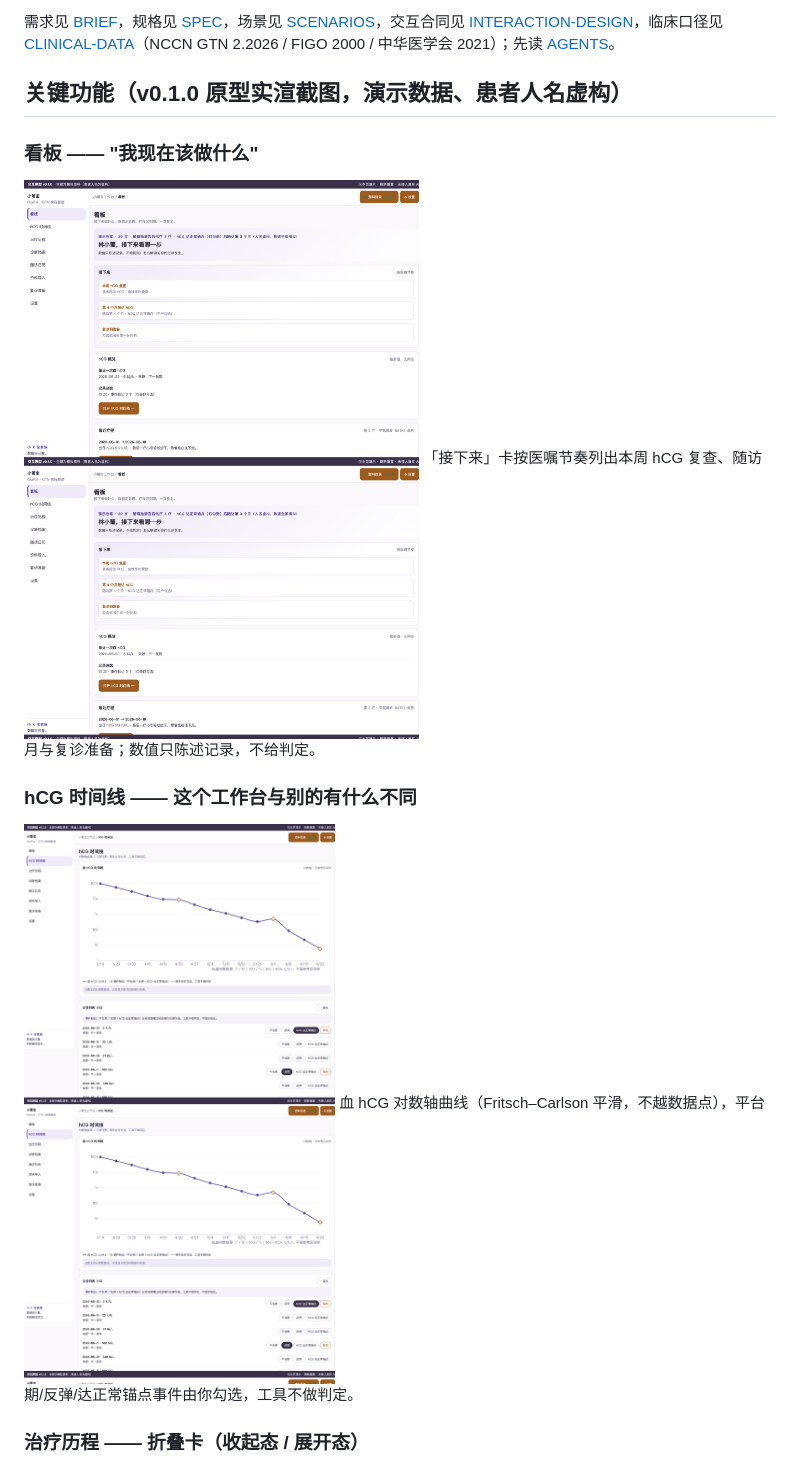
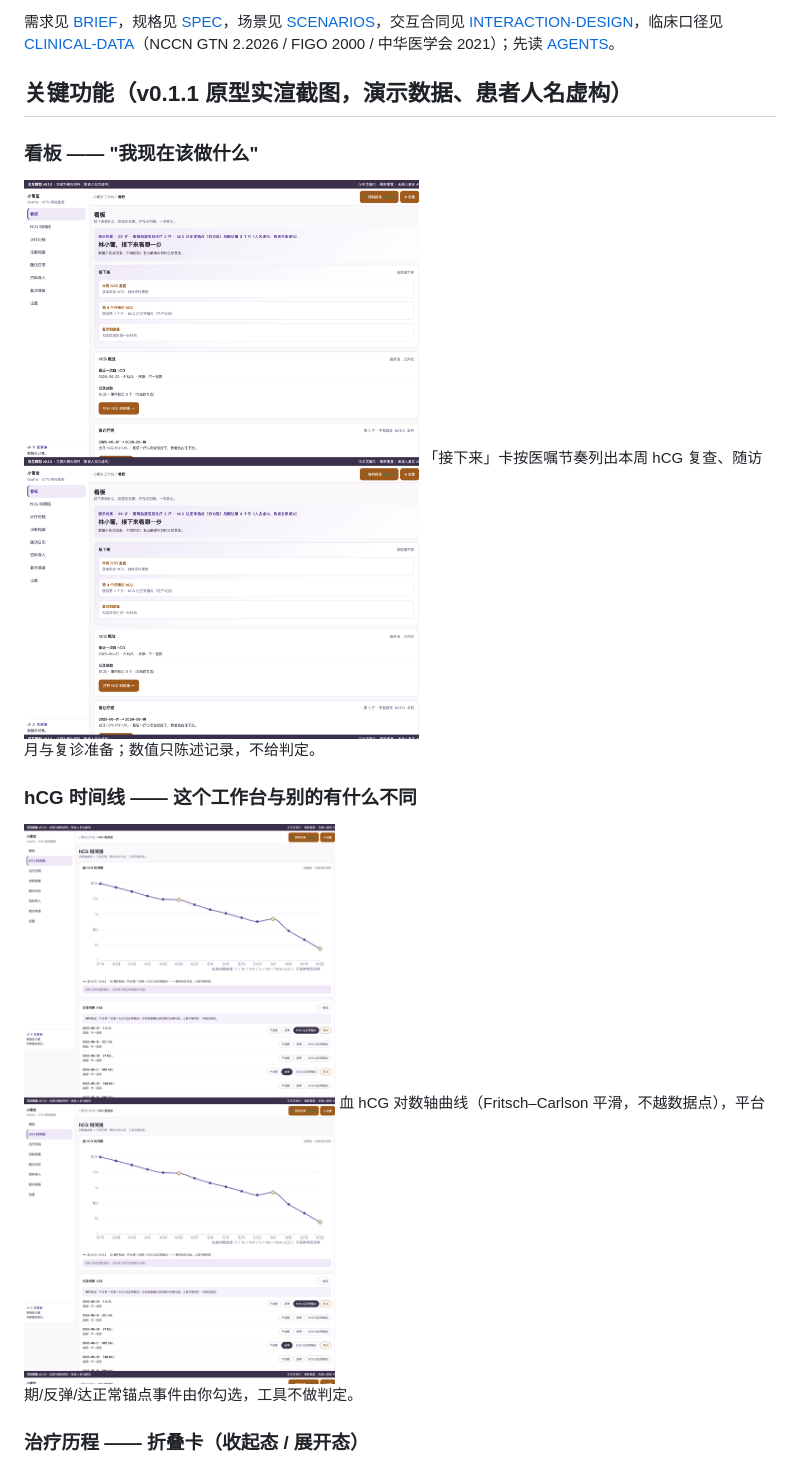
Before and after one commit to xyb-openharness-dsh-plugins/gtn-workbench, a Markdown page: README.md, the part around one of its changes. Rendered like a GitHub page.

Commit message:
v0.1.1: files allowlist 补 public/schema（改包升版）+ 截图/README 同步 0.1.1

```diff
--- a/README.md
+++ b/README.md
@@ -4,14 +4,14 @@
 
 需求见 [BRIEF](docs/BRIEF.md)，规格见 [SPEC](docs/SPEC.md)，场景见 [SCENARIOS](docs/SCENARIOS.md)，交互合同见 [INTERACTION-DESIGN](docs/INTERACTION-DESIGN.md)，临床口径见 [CLINICAL-DATA](docs/CLINICAL-DATA.md)（NCCN GTN 2.2026 / FIGO 2000 / 中华医学会 2021）；先读 [AGENTS](AGENTS.md)。
 
-## 关键功能（v0.1.0 原型实渲截图，演示数据、患者人名虚构）
+## 关键功能（v0.1.1 原型实渲截图，演示数据、患者人名虚构）
 
 ### 看板 —— "我现在该做什么"
-![看板](docs/screenshots/readme-dashboard-0.1.0.png)
+![看板](docs/screenshots/readme-dashboard-0.1.1.png)
 「接下来」卡按医嘱节奏列出本周 hCG 复查、随访月与复诊准备；数值只陈述记录，不给判定。
 
 ### hCG 时间线 —— 这个工作台与别的有什么不同
-![hCG 时间线](docs/screenshots/readme-hcg-timeline-0.1.0.png)
+![hCG 时间线](docs/screenshots/readme-hcg-timeline-0.1.1.png)
 血 hCG 对数轴曲线（Fritsch–Carlson 平滑，不越数据点），平台期/反弹/达正常锚点事件由你勾选，工具不做判定。
 
 ### 治疗历程 —— 折叠卡（收起态 / 展开态）
```
Also changed, not shown: other parts of README.md (+5 -5 lines), docs/screenshots/readme-dashboard-0.1.1.png (renamed from docs/screenshots/readme-dashboard-0.1.0.png), docs/screenshots/readme-followup-0.1.1.png (renamed from docs/screenshots/readme-followup-0.1.0.png), docs/screenshots/readme-hcg-timeline-0.1.1.png (renamed from docs/screenshots/readme-hcg-timeline-0.1.0.png), docs/screenshots/readme-settings-0.1.1.png (renamed from docs/screenshots/readme-settings-0.1.0.png), docs/screenshots/readme-treatment-expanded-0.1.1.png (renamed from docs/screenshots/readme-treatment-expanded-0.1.0.png), docs/screenshots/readme-treatment-folded-0.1.1.png (renamed from docs/screenshots/readme-treatment-folded-0.1.0.png), 4 other files.
